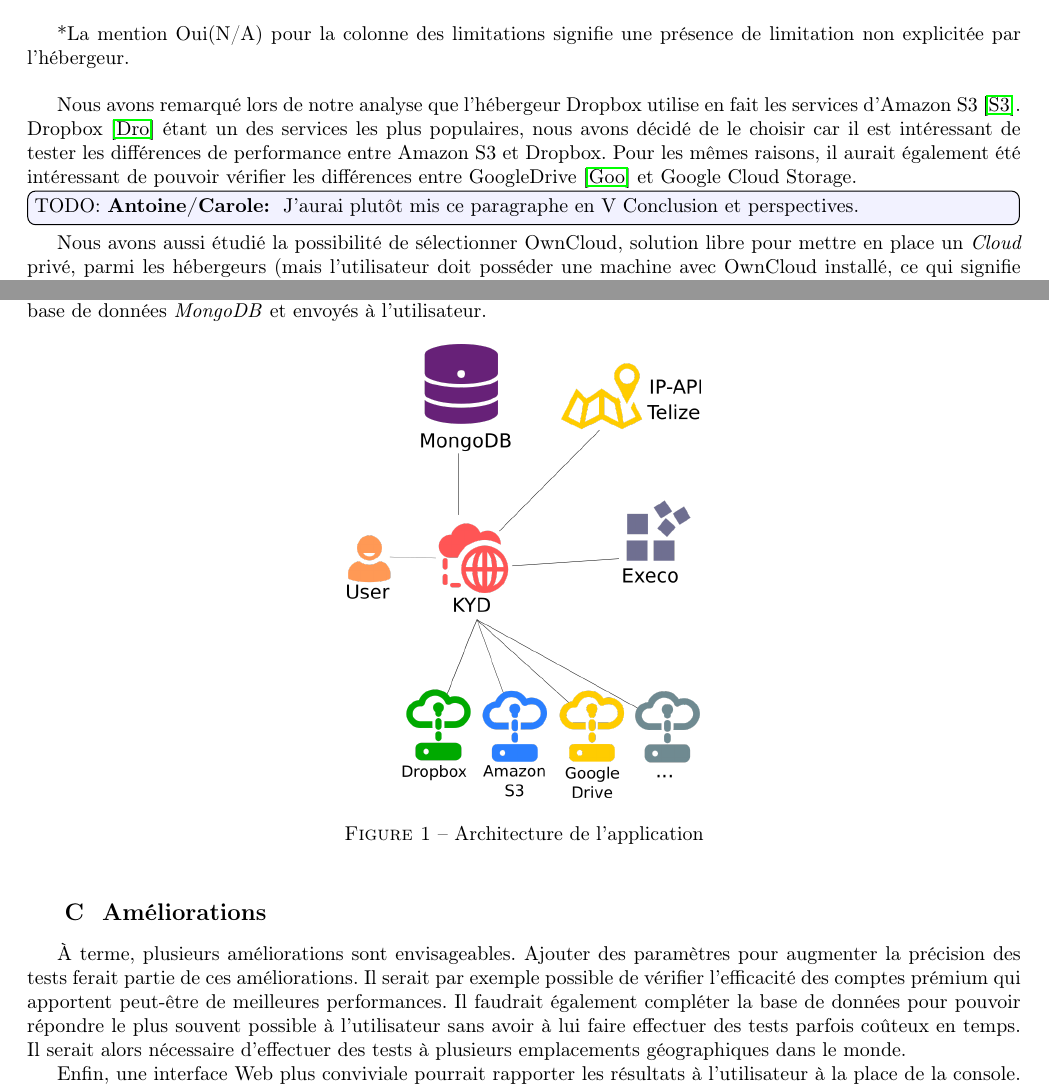
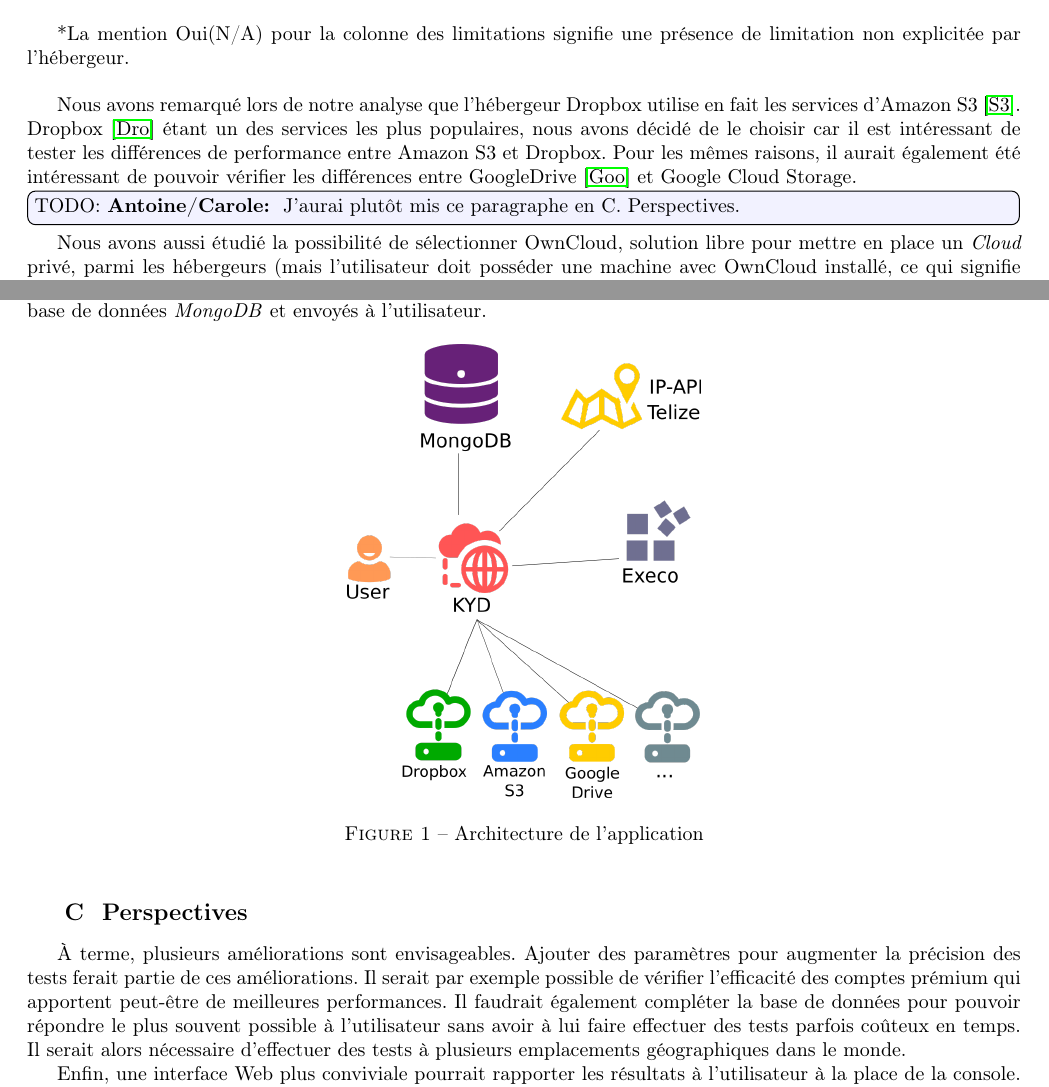
Before and after one commit to hyptos/kyd, a LaTeX paper (docs/main.tex): two parts of pages 3 and 5 of 11, joined at a grey line, cut so that both start at the same text. Compiled offline with pdfLaTeX.

Commit message:
Ameliorations -> perspectives

```diff
--- a/docs/main.tex
+++ b/docs/main.tex
@@ -160,8 +160,8 @@
 différences entre GoogleDrive~\cite{GoogleDrive} et Google Cloud Storage.
 
 
-\todoac{J'aurai plutôt mis ce paragraphe en V Conclusion et
-  perspectives.}
+\todoac{J'aurai plutôt mis ce paragraphe en C. Perspectives.}
+
 Nous avons aussi étudié la possibilité de sélectionner OwnCloud, solution libre
 pour mettre en place un \textit{Cloud} privé, parmi les hébergeurs (mais
 l’utilisateur doit posséder une machine avec OwnCloud installé, ce qui signifie
@@ -333,7 +333,7 @@
 \begin{figure}[h] \centering \includegraphics[scale=0.3]{architecture.png}
 \caption{Architecture de l'application} \label{fig:archi} \end{figure}
 
-\subsection{Améliorations}
+\subsection{Perspectives}
 
 À terme, plusieurs améliorations sont envisageables. Ajouter des paramètres
 pour augmenter la précision des tests ferait partie de ces améliorations. Il
```
